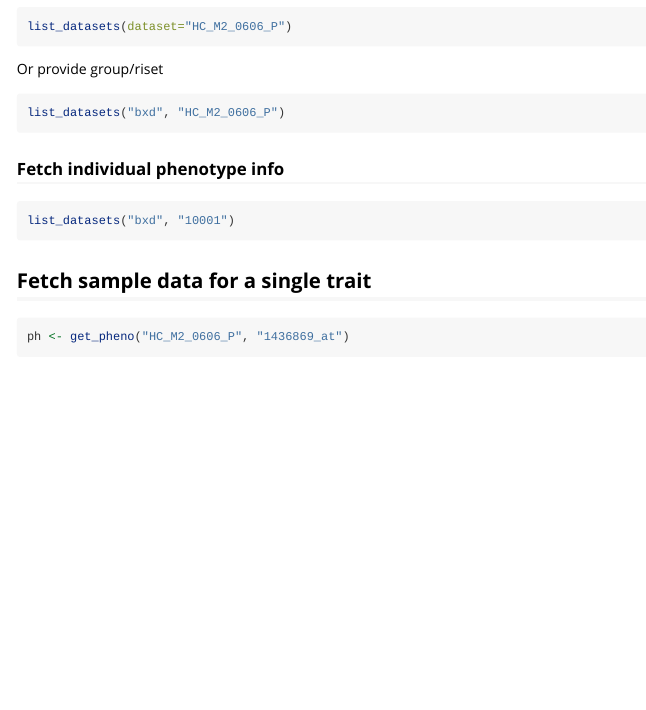
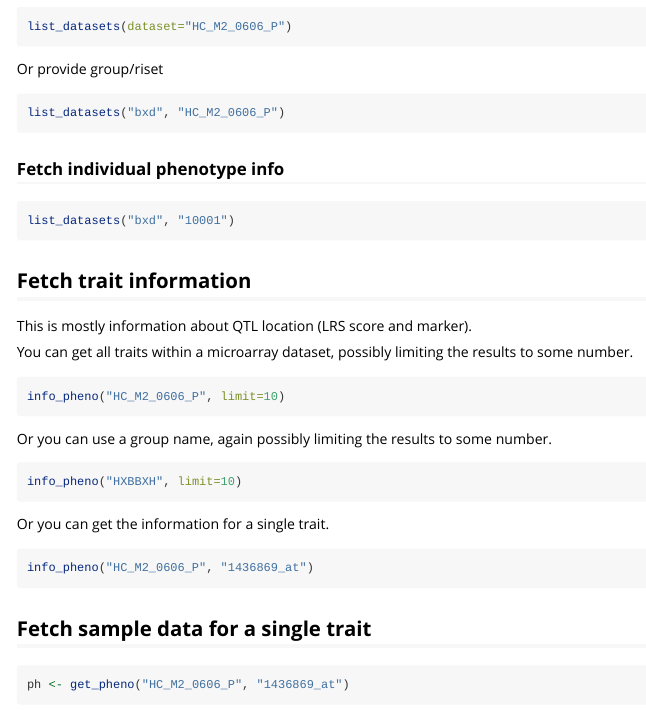
Before and after one commit to rqtl/GNapi, an R Markdown document (vignettes/GNapi.Rmd): the page in a window 1100 px wide, from 1220 px down. Rendered offline with R 4.5, knitr and Pandoc, with nearby package versions.

Commit message:
info_pheno(): add limit(), allow use for dataset without specific trait

````diff
--- a/vignettes/GNapi.Rmd
+++ b/vignettes/GNapi.Rmd
@@ -102,6 +102,31 @@ list_datasets("bxd", "HC_M2_0606_P")
 list_datasets("bxd", "10001")
 ```
 
+## Fetch trait information
+
+This is mostly information about QTL location (LRS score and marker).
+
+You can get all traits within a microarray dataset, possibly limiting the results
+to some number.
+
+```r
+info_pheno("HC_M2_0606_P", limit=10)
+```
+
+Or you can use a group name, again possibly limiting the results to
+some number.
+
+```r
+info_pheno("HXBBXH", limit=10)
+```
+
+Or you can get the information for a single trait.
+
+```r
+info_pheno("HC_M2_0606_P", "1436869_at")
+```
+
+
 ## Fetch sample data for a single trait
 
 ```r
````
Also changed, not shown: NEWS.md (+2 -0 lines), R/get_info.R (+14 -1 lines), 2 other files.
